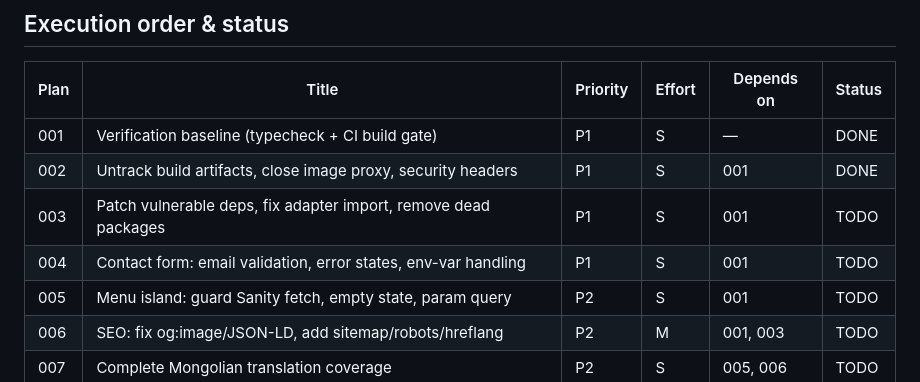
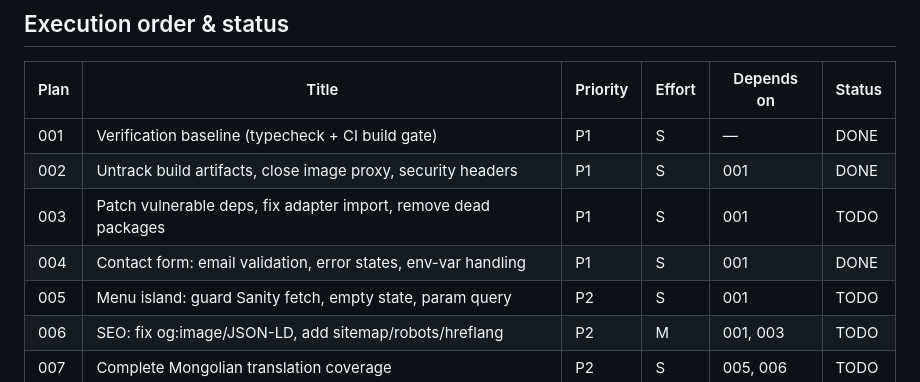
Before and after one commit to Tseku210/ubean, a Markdown page: plans/README.md, the part around the change. Drawn GitHub-style.

Commit message:
chore: mark plan 004-contact-form-correctness DONE

```diff
--- a/plans/README.md
+++ b/plans/README.md
@@ -17,7 +17,7 @@ plans on any of them.
 | 001  | Verification baseline (typecheck + CI build gate) | P1 | S | — | DONE |
 | 002  | Untrack build artifacts, close image proxy, security headers | P1 | S | 001 | DONE |
 | 003  | Patch vulnerable deps, fix adapter import, remove dead packages | P1 | S | 001 | TODO |
-| 004  | Contact form: email validation, error states, env-var handling | P1 | S | 001 | TODO |
+| 004  | Contact form: email validation, error states, env-var handling | P1 | S | 001 | DONE |
 | 005  | Menu island: guard Sanity fetch, empty state, param query | P2 | S | 001 | TODO |
 | 006  | SEO: fix og:image/JSON-LD, add sitemap/robots/hreflang | P2 | M | 001, 003 | TODO |
 | 007  | Complete Mongolian translation coverage | P2 | S | 005, 006 | TODO |
```
